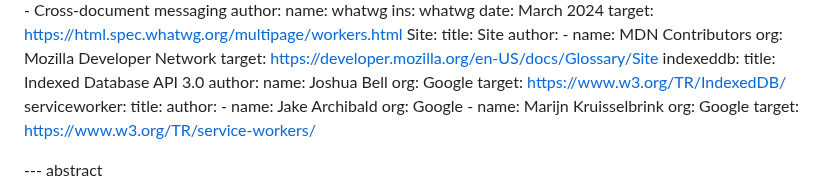
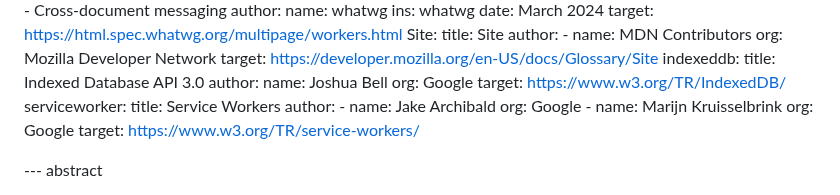
Before and after one commit to oauth-wg/oauth-browser-based-apps, a Markdown page: draft-ietf-oauth-browser-based-apps.md, the part around the change. Rendered like a GitHub page.

Commit message:
Fixed author error in rendering

```diff
--- a/draft-ietf-oauth-browser-based-apps.md
+++ b/draft-ietf-oauth-browser-based-apps.md
@@ -178,7 +178,7 @@ informative:
       org: Google
     target: https://www.w3.org/TR/IndexedDB/
   serviceworker:
-    title:
+    title: Service Workers
     author:
     - name: Jake Archibald
       org: Google
```
